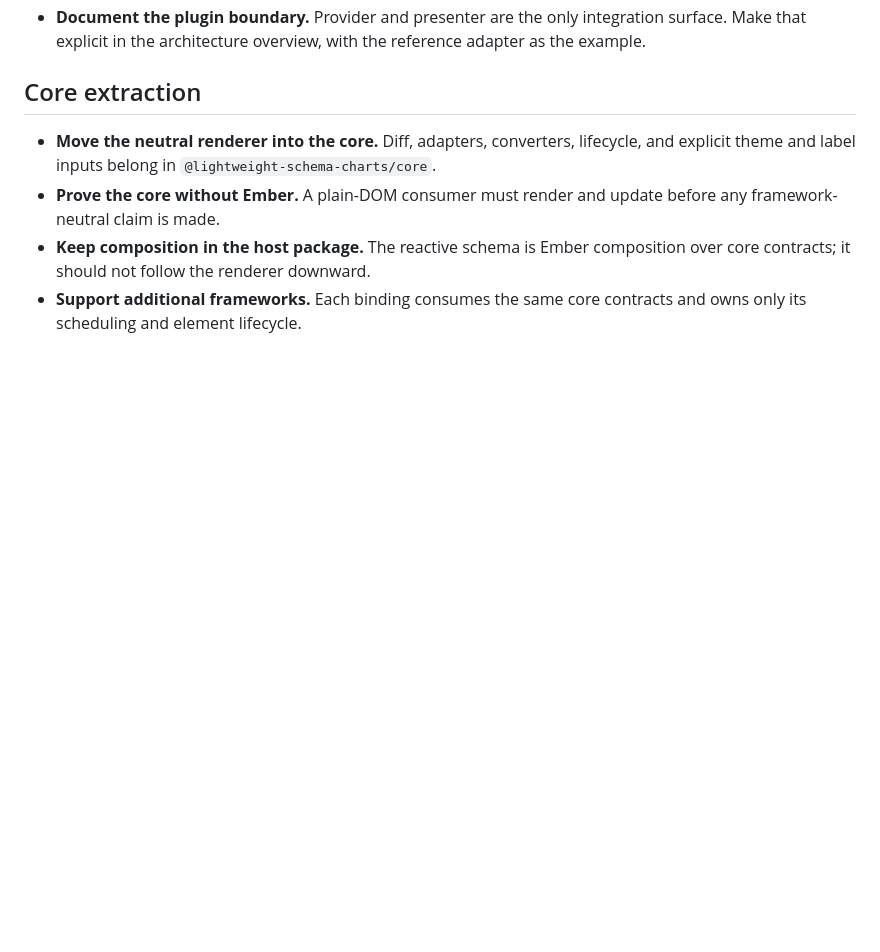
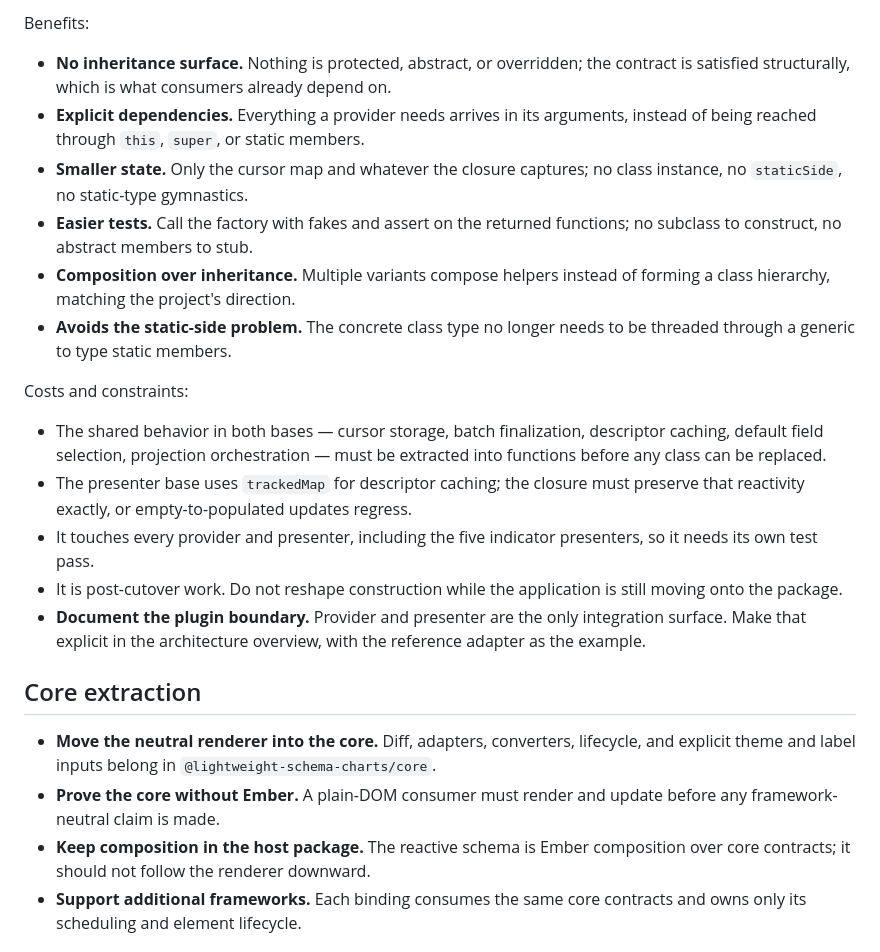
Before and after one commit to lougreenwood/lightweight-schema-charts, a Markdown page: ROADMAP.md, the part around one of its changes. GitHub-like rendering; blank space fills up the shorter version.

```diff
--- a/ROADMAP.md
+++ b/ROADMAP.md
@@ -23,3 +93,18 @@ Engineering debt is listed with enough detail to act on. Product direction is li
+Benefits:
+
+- **No inheritance surface.** Nothing is protected, abstract, or overridden; the contract is satisfied structurally, which is what consumers already depend on.
+- **Explicit dependencies.** Everything a provider needs arrives in its arguments, instead of being reached through `this`, `super`, or static members.
+- **Smaller state.** Only the cursor map and whatever the closure captures; no class instance, no `staticSide`, no static-type gymnastics.
+- **Easier tests.** Call the factory with fakes and assert on the returned functions; no subclass to construct, no abstract members to stub.
+- **Composition over inheritance.** Multiple variants compose helpers instead of forming a class hierarchy, matching the project's direction.
+- **Avoids the static-side problem.** The concrete class type no longer needs to be threaded through a generic to type static members.
+
+Costs and constraints:
+
+- The shared behavior in both bases — cursor storage, batch finalization, descriptor caching, default field selection, projection orchestration — must be extracted into functions before any class can be replaced.
+- The presenter base uses `trackedMap` for descriptor caching; the closure must preserve that reactivity exactly, or empty-to-populated updates regress.
+- It touches every provider and presenter, including the five indicator presenters, so it needs its own test pass.
+- It is post-cutover work. Do not reshape construction while the application is still moving onto the package.
 - **Document the plugin boundary.** Provider and presenter are the only integration surface. Make that explicit in the architecture overview, with the reference adapter as the example.
 
 ## Core extraction
```
Also changed, not shown: other parts of ROADMAP.md (+70 -0 lines).
